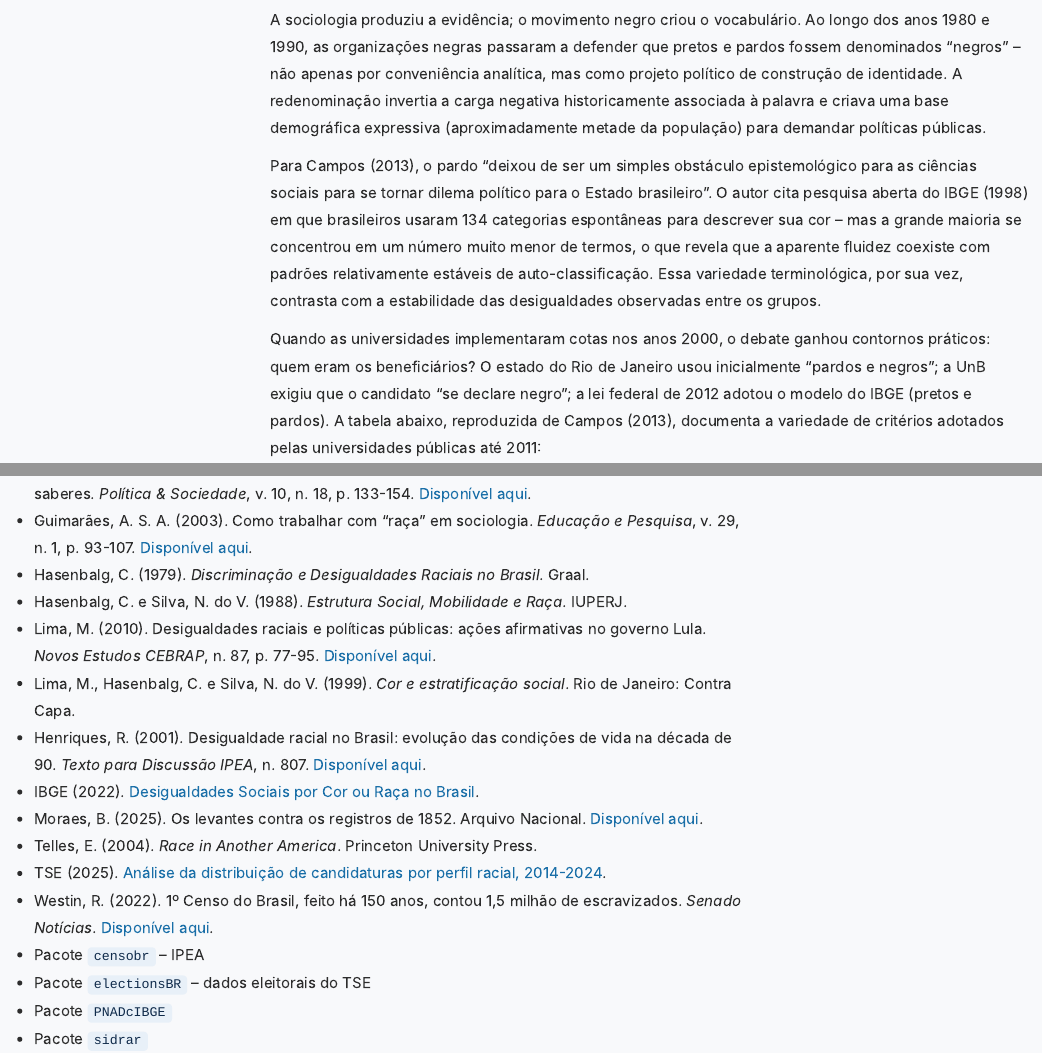
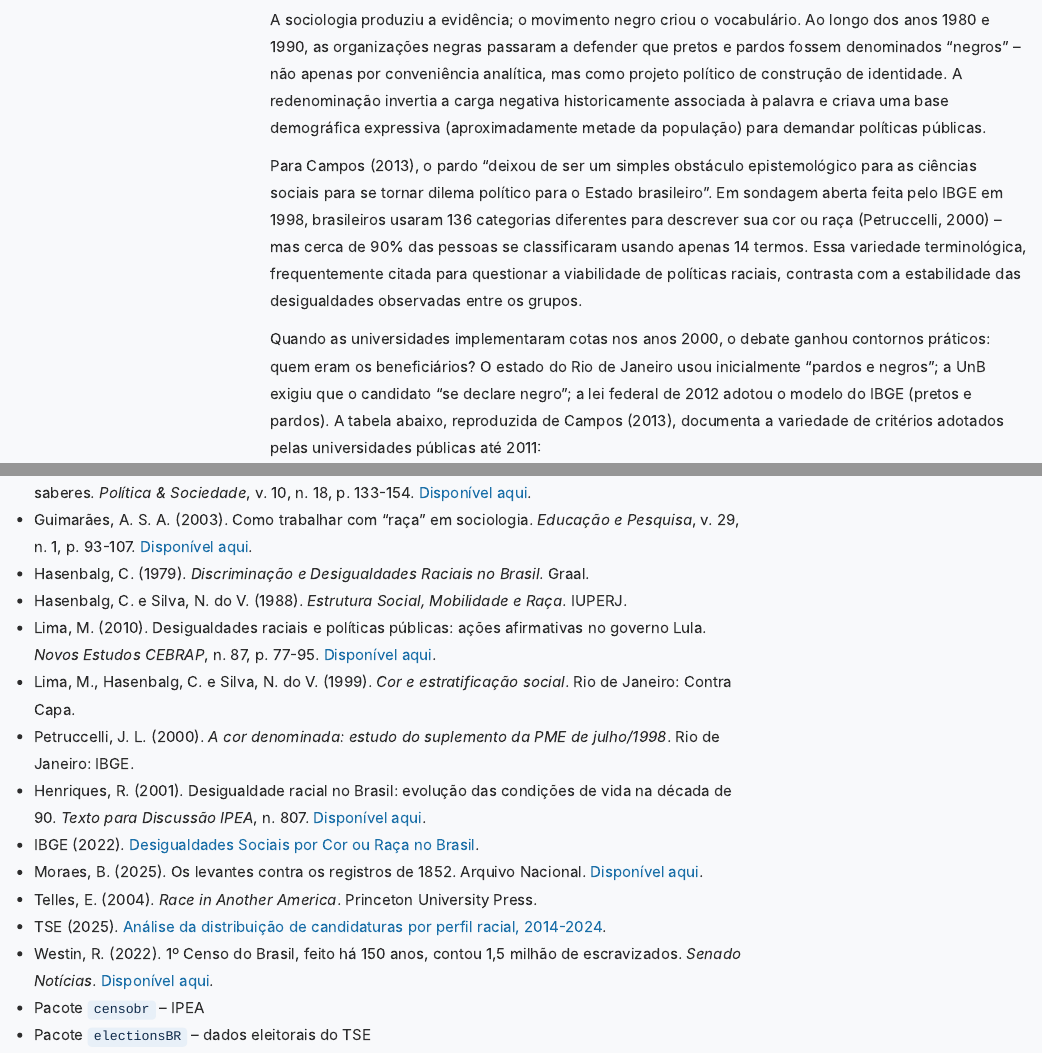
Before and after one commit to amsa2diop/curso-inverno-iesp-2026, an R Markdown document (tutorial_dados_raciais_iesp.Rmd): the page in a window 1100 px wide, from 3450 px down, and a second part further down, joined at a grey line. Rendered offline with R 4.5, knitr and Pandoc, with nearby package versions; some code elsewhere in the file could not run offline; menus at the side of the page are left out; long lines of code are wrapped.

Commit message:
Corrige dado IBGE 1998: 136 categorias (nao 134), 90% em 14 termos; add Petruccelli (2000)
Co-Authored-By: Claude Sonnet 4.6 <noreply@anthropic.com>

```diff
--- a/tutorial_dados_raciais_iesp.Rmd
+++ b/tutorial_dados_raciais_iesp.Rmd
@@ -274,7 +274,7 @@
 
 A sociologia produziu a evidência; o movimento negro criou o vocabulário. Ao longo dos anos 1980 e 1990, as organizações negras passaram a defender que pretos e pardos fossem denominados "negros" -- não apenas por conveniência analítica, mas como projeto político de construção de identidade. A redenominação invertia a carga negativa historicamente associada à palavra e criava uma base demográfica expressiva (aproximadamente metade da população) para demandar políticas públicas.
 
-Para Campos (2013), o pardo "deixou de ser um simples obstáculo epistemológico para as ciências sociais para se tornar dilema político para o Estado brasileiro". O autor cita pesquisa aberta do IBGE (1998) em que brasileiros usaram 134 categorias espontâneas para descrever sua cor -- mas a grande maioria se concentrou em um número muito menor de termos, o que revela que a aparente fluidez coexiste com padrões relativamente estáveis de auto-classificação. Essa variedade terminológica, por sua vez, contrasta com a estabilidade das desigualdades observadas entre os grupos.
+Para Campos (2013), o pardo "deixou de ser um simples obstáculo epistemológico para as ciências sociais para se tornar dilema político para o Estado brasileiro". Em sondagem aberta feita pelo IBGE em 1998, brasileiros usaram 136 categorias diferentes para descrever sua cor ou raça (Petruccelli, 2000) -- mas cerca de 90% das pessoas se classificaram usando apenas 14 termos. Essa variedade terminológica, frequentemente citada para questionar a viabilidade de políticas raciais, contrasta com a estabilidade das desigualdades observadas entre os grupos.
 
 Quando as universidades implementaram cotas nos anos 2000, o debate ganhou contornos práticos: quem eram os beneficiários? O estado do Rio de Janeiro usou inicialmente "pardos e negros"; a UnB exigiu que o candidato "se declare negro"; a lei federal de 2012 adotou o modelo do IBGE (pretos e pardos). A tabela abaixo, reproduzida de Campos (2013), documenta a variedade de critérios adotados pelas universidades públicas até 2011:
 
@@ -1236,6 +1236,7 @@
 - Hasenbalg, C. e Silva, N. do V. (1988). *Estrutura Social, Mobilidade e Raça*. IUPERJ.
 - Lima, M. (2010). Desigualdades raciais e políticas públicas: ações afirmativas no governo Lula. *Novos Estudos CEBRAP*, n. 87, p. 77-95. [Disponível aqui](https://www.scielo.br/j/nec/a/P7jQbyjZbNLcfvRFFjgCkCp/?lang=pt).
 - Lima, M., Hasenbalg, C. e Silva, N. do V. (1999). *Cor e estratificação social*. Rio de Janeiro: Contra Capa.
+- Petruccelli, J. L. (2000). *A cor denominada: estudo do suplemento da PME de julho/1998*. Rio de Janeiro: IBGE.
 - Henriques, R. (2001). Desigualdade racial no Brasil: evolução das condições de vida na década de 90. *Texto para Discussão IPEA*, n. 807. [Disponível aqui](https://repositorio.ipea.gov.br/bitstream/11058/2284/1/TD_0807.pdf).
 - IBGE (2022). [Desigualdades Sociais por Cor ou Raça no Brasil](https://biblioteca.ibge.gov.br/index.php/biblioteca-catalogo?view=detalhes&id=2101935).
 - Moraes, B. (2025). Os levantes contra os registros de 1852. Arquivo Nacional. [Disponível aqui](https://www.gov.br/arquivonacional/pt-br/sites_eventos/sites-tematicos-1/brasil-oitocentista/temas-oitocentistas/os-levantes-contra-os-registros-de-1852).
```
Also changed, not shown: 1 other file.
